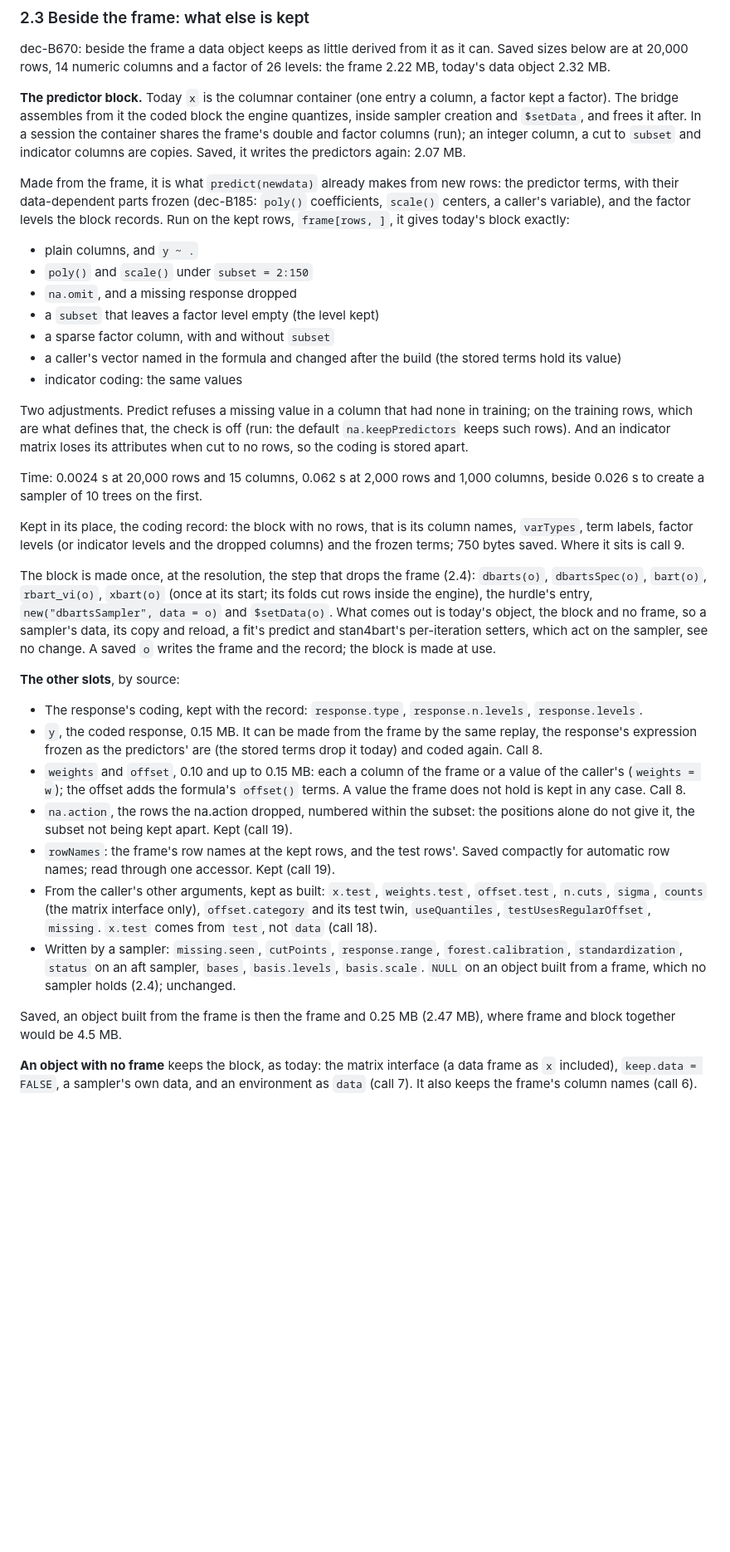
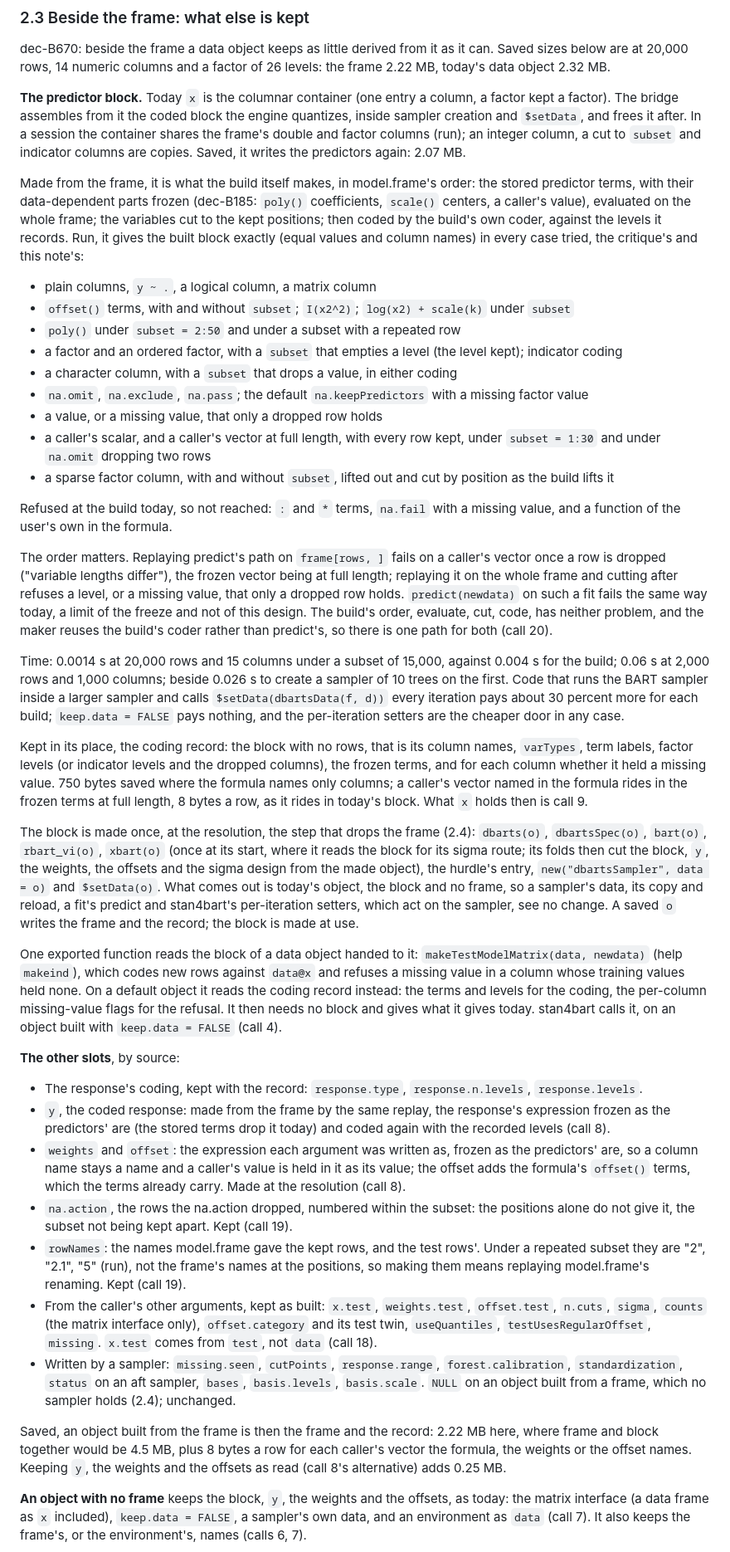
Before and after one commit to vdorie/dbarts, a Markdown page: docs/design/basis-references.md, the part around one of its changes. Shown at 83% size. Rendered like a GitHub page; blank space fills up the shorter version.

```diff
--- a/docs/design/basis-references.md
+++ b/docs/design/basis-references.md
@@ -169,47 +170,71 @@ The bridge assembles from it the coded block the engine quantizes, inside sample
 and frees it after. In a session the container shares the frame's double and factor columns (run); an integer
 column, a cut to `subset` and indicator columns are copies. Saved, it writes the predictors again: 2.07 MB.
 
-Made from the frame, it is what `predict(newdata)` already makes from new rows: the predictor terms, with
-their data-dependent parts frozen (dec-B185: `poly()` coefficients, `scale()` centers, a caller's variable),
-and the factor levels the block records. Run on the kept rows, `frame[rows, ]`, it gives today's block exactly:
+Made from the frame, it is what the build itself makes, in model.frame's order: the stored predictor terms,
+with their data-dependent parts frozen (dec-B185: `poly()` coefficients, `scale()` centers, a caller's
+value), evaluated on the whole frame; the variables cut to the kept positions; then coded by the build's own
+coder, against the levels it records. Run, it gives the built block exactly (equal values and column names)
+in every case tried, the critique's and this note's:
 
-- plain columns, and `y ~ .`
-- `poly()` and `scale()` under `subset = 2:150`
-- `na.omit`, and a missing response dropped
-- a `subset` that leaves a factor level empty (the level kept)
-- a sparse factor column, with and without `subset`
-- a caller's vector named in the formula and changed after the build (the stored terms hold its value)
-- indicator coding: the same values
+- plain columns, `y ~ .`, a logical column, a matrix column
+- `offset()` terms, with and without `subset`; `I(x2^2)`; `log(x2) + scale(k)` under `subset`
+- `poly()` under `subset = 2:50` and under a subset with a repeated row
+- a factor and an ordered factor, with a `subset` that empties a level (the level kept); indicator coding
+- a character column, with a `subset` that drops a value, in either coding
+- `na.omit`, `na.exclude`, `na.pass`; the default `na.keepPredictors` with a missing factor value
+- a value, or a missing value, that only a dropped row holds
+- a caller's scalar, and a caller's vector at full length, with every row kept, under `subset = 1:30` and
+  under `na.omit` dropping two rows
+- a sparse factor column, with and without `subset`, lifted out and cut by position as the build lifts it
 
-Two adjustments. Predict refuses a missing value in a column that had none in training; on the training rows,
-which are what defines that, the check is off (run: the default `na.keepPredictors` keeps such rows). And an
-indicator matrix loses its attributes when cut to no rows, so the coding is stored apart.
+Refused at the build today, so not reached: `:` and `*` terms, `na.fail` with a missing value, and a function
+of the user's own in the formula.
 
-Time: 0.0024 s at 20,000 rows and 15 columns, 0.062 s at 2,000 rows and 1,000 columns, beside 0.026 s to
-create a sampler of 10 trees on the first.
+The order matters. Replaying predict's path on `frame[rows, ]` fails on a caller's vector once a row is
+dropped ("variable lengths differ"), the frozen vector being at full length; replaying it on the whole frame
+and cutting after refuses a level, or a missing value, that only a dropped row holds. `predict(newdata)`
+on such a fit fails the same way today, a limit of the freeze and not of this design. The build's order,
+evaluate, cut, code, has neither problem, and the maker reuses the build's coder rather than predict's, so
+there is one path for both (call 20).
+
+Time: 0.0014 s at 20,000 rows and 15 columns under a subset of 15,000, against 0.004 s for the build; 0.06 s at
+2,000 rows and 1,000 columns; beside 0.026 s to create a sampler of 10 trees on the first. Code that runs the
+BART sampler inside a larger sampler and calls `$setData(dbartsData(f, d))` every iteration pays about 30
+percent more for each build; `keep.data = FALSE` pays nothing, and the per-iteration setters are the cheaper
+door in any case.
 
 Kept in its place, the coding record: the block with no rows, that is its column names, `varTypes`, term
-labels, factor levels (or indicator levels and the dropped columns) and the frozen terms; 750 bytes saved.
-Where it sits is call 9.
+labels, factor levels (or indicator levels and the dropped columns), the frozen terms, and for each column
+whether it held a missing value. 750 bytes saved where the formula names only columns; a caller's vector named
+in the formula rides in the frozen terms at full length, 8 bytes a row, as it rides in today's block.
+What `x` holds then is call 9.
 
 The block is made once, at the resolution, the step that drops the frame (2.4): `dbarts(o)`, `dbartsSpec(o)`,
-`bart(o)`, `rbart_vi(o)`, `xbart(o)` (once at its start; its folds cut rows inside the engine), the hurdle's
-entry, `new("dbartsSampler", data = o)` and `$setData(o)`. What comes out is today's object, the block and no
-frame, so a sampler's data, its copy and reload, a fit's predict and stan4bart's per-iteration setters, which
-act on the sampler, see no change. A saved `o` writes the frame and the record; the block is made at use.
+`bart(o)`, `rbart_vi(o)`, `xbart(o)` (once at its start, where it reads the block for its sigma route; its
+folds then cut the block, `y`, the weights, the offsets and the sigma design from the made object), the
+hurdle's entry, `new("dbartsSampler", data = o)` and `$setData(o)`. What comes out is today's object, the block
+and no frame, so a sampler's data, its copy and reload, a fit's predict and stan4bart's per-iteration setters,
+which act on the sampler, see no change. A saved `o` writes the frame and the record; the block is made at use.
+
+One exported function reads the block of a data object handed to it: `makeTestModelMatrix(data, newdata)`
+(help `makeind`), which codes new rows against `data@x` and refuses a missing value in a column whose training
+values held none. On a default object it reads the coding record instead: the terms and levels for the coding,
+the per-column missing-value flags for the refusal. It then needs no block and gives what it gives today.
+stan4bart calls it, on an object built with `keep.data = FALSE` (call 4).
 
 **The other slots**, by source:
 
 - The response's coding, kept with the record: `response.type`, `response.n.levels`, `response.levels`.
-- `y`, the coded response, 0.15 MB. It can be made from the frame by the same replay, the response's
-  expression frozen as the predictors' are (the stored terms drop it today) and coded again. Call 8.
-- `weights` and `offset`, 0.10 and up to 0.15 MB: each a column of the frame or a value of the caller's
-  (`weights = w`); the offset adds the formula's `offset()` terms. A value the frame does not hold is kept
-  in any case. Call 8.
+- `y`, the coded response: made from the frame by the same replay, the response's expression frozen as the
+  predictors' are (the stored terms drop it today) and coded again with the recorded levels (call 8).
+- `weights` and `offset`: the expression each argument was written as, frozen as the predictors' are, so a
+  column name stays a name and a caller's value is held in it as its value; the offset adds the formula's
+  `offset()` terms, which the terms already carry. Made at the resolution (call 8).
 - `na.action`, the rows the na.action dropped, numbered within the subset: the positions alone do not give
   it, the subset not being kept apart. Kept (call 19).
-- `rowNames`: the frame's row names at the kept rows, and the test rows'. Saved compactly for automatic row
-  names; read through one accessor. Kept (call 19).
+- `rowNames`: the names model.frame gave the kept rows, and the test rows'. Under a repeated subset they are
+  "2", "2.1", "5" (run), not the frame's names at the positions, so making them means replaying model.frame's
+  renaming. Kept (call 19).
 - From the caller's other arguments, kept as built: `x.test`, `weights.test`, `offset.test`, `n.cuts`, `sigma`,
   `counts` (the matrix interface only), `offset.category` and its test twin, `useQuantiles`,
   `testUsesRegularOffset`, `missing`. `x.test` comes from `test`, not `data` (call 18).
@@ -217,11 +242,12 @@ act on the sampler, see no change. A saved `o` writes the frame and the record;
   `standardization`, `status` on an aft sampler, `bases`, `basis.levels`, `basis.scale`. `NULL` on an object
   built from a frame, which no sampler holds (2.4); unchanged.
 
-Saved, an object built from the frame is then the frame and 0.25 MB (2.47 MB), where frame and block together
-would be 4.5 MB.
+Saved, an object built from the frame is then the frame and the record: 2.22 MB here, where frame and block
+together would be 4.5 MB, plus 8 bytes a row for each caller's vector the formula, the weights or the offset
+names. Keeping `y`, the weights and the offsets as read (call 8's alternative) adds 0.25 MB.
 
-**An object with no frame** keeps the block, as today: the matrix interface (a data frame as `x` included),
-`keep.data = FALSE`, a sampler's own data, and an environment as `data` (call 7). It also keeps the frame's
-column names (call 6).
+**An object with no frame** keeps the block, `y`, the weights and the offsets, as today: the matrix interface
+(a data frame as `x` included), `keep.data = FALSE`, a sampler's own data, and an environment as `data` (call
+7). It also keeps the frame's, or the environment's, names (calls 6, 7).
 
 **Does the opt-out survive?** With the block gone, a saved object costs the frame alone, and
```
Also changed, not shown: other parts of docs/design/basis-references.md (+163 -131 lines).
